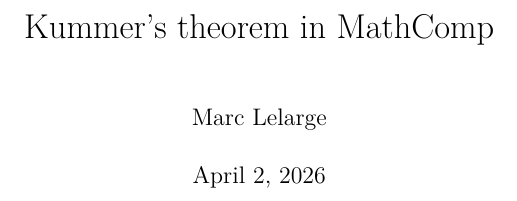
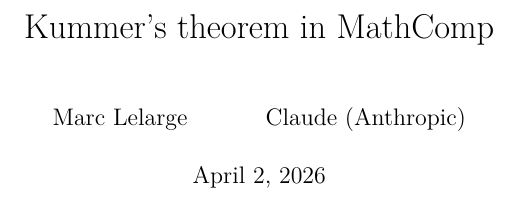
Before and after one commit to LLM4Rocq/mathcomp-kummer, a LaTeX document (blueprint/src/print.tex): part of page 1 of 11, cut so that both start at the same text. Compiled offline with XeLaTeX.

Commit message:
Add Claude as co-author in blueprint
Co-Authored-By: Claude Opus 4.6 (1M context) <noreply@anthropic.com>

```diff
--- a/blueprint/src/print.tex
+++ b/blueprint/src/print.tex
@@ -8,7 +8,7 @@
 \input{macros/print}
 
 \title{Kummer's theorem in MathComp}
-\author{Marc Lelarge}
+\author{Marc Lelarge \and Claude (Anthropic)}
 
 \begin{document}
 
```
Also changed, not shown: blueprint/src/web.tex (+1 -1 lines).
